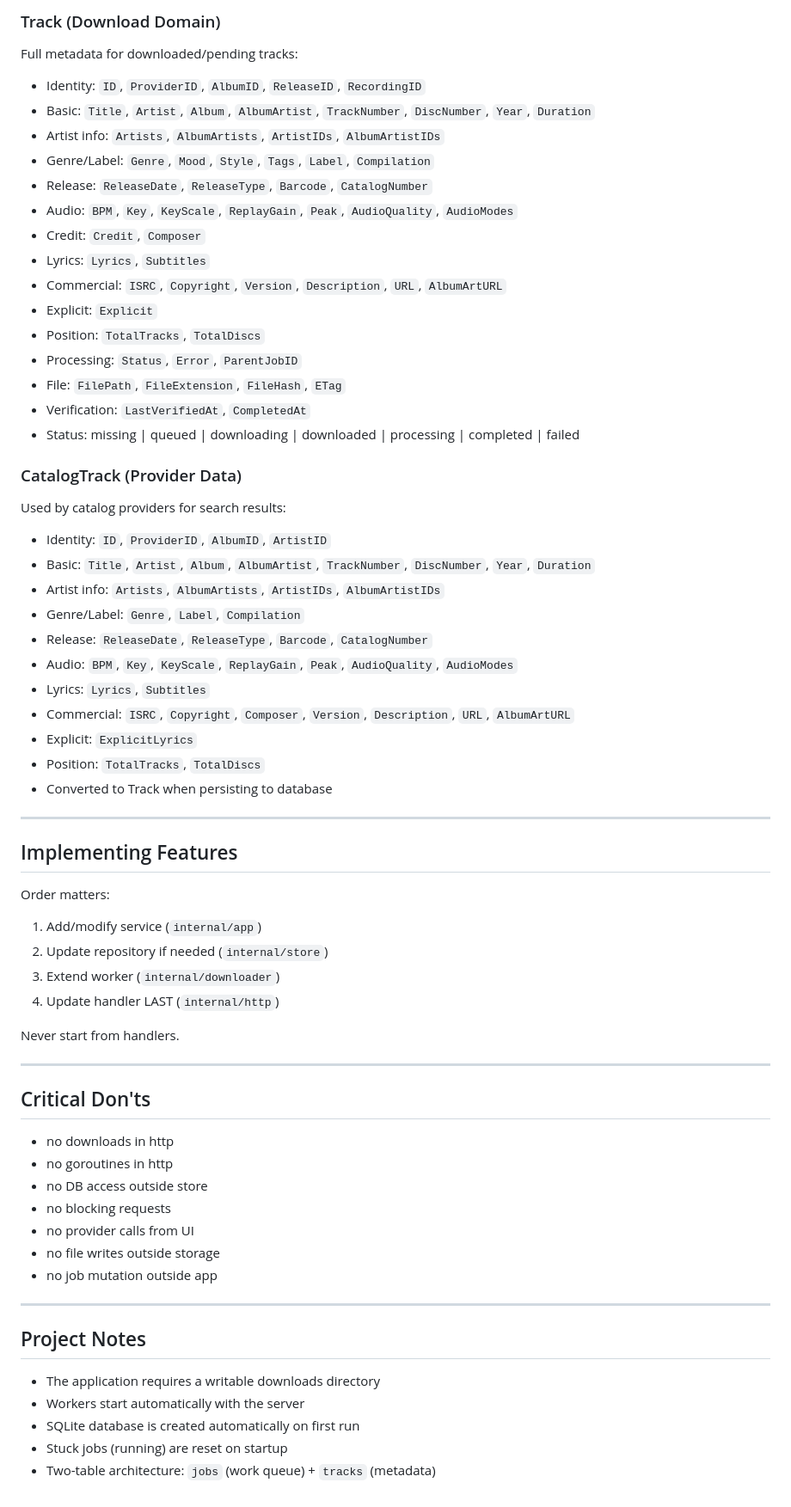
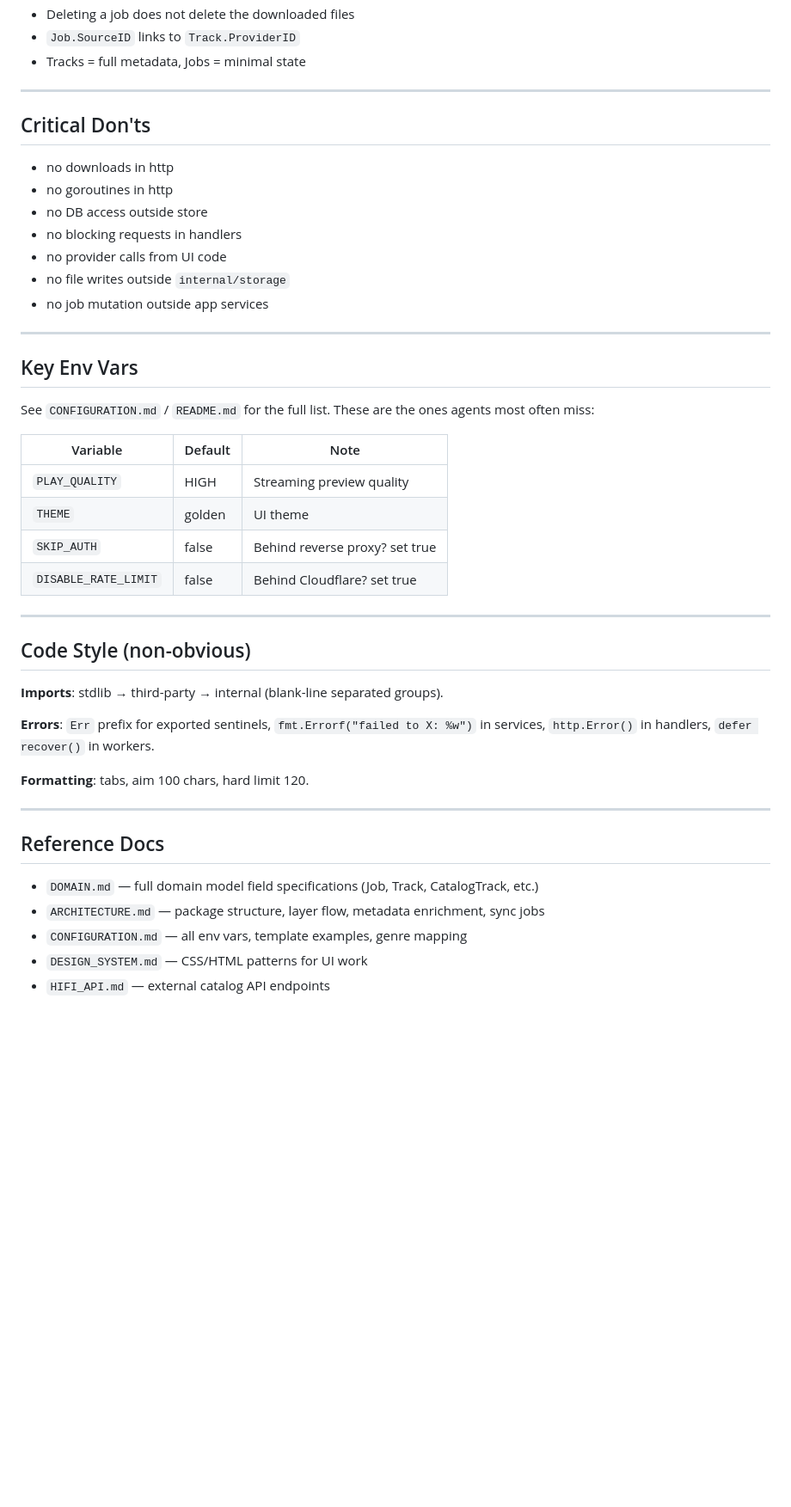
Before and after one commit to cesargomez89/navidrums, a Markdown page: AGENTS.md, the part around one of its changes. Shown at 86% size. Rendered like a GitHub page; blank space fills up the shorter version.

Commit message:
chore: reduce AGENTS.md

```diff
--- a/AGENTS.md
+++ b/AGENTS.md
@@ -138,46 +60,6 @@ Minimal state for work tracking:
-### Track (Download Domain)
-Full metadata for downloaded/pending tracks:
-- Identity: `ID`, `ProviderID`, `AlbumID`, `ReleaseID`, `RecordingID`
-- Basic: `Title`, `Artist`, `Album`, `AlbumArtist`, `TrackNumber`, `DiscNumber`, `Year`, `Duration`
-- Artist info: `Artists`, `AlbumArtists`, `ArtistIDs`, `AlbumArtistIDs`
-- Genre/Label: `Genre`, `Mood`, `Style`, `Tags`, `Label`, `Compilation`
-- Release: `ReleaseDate`, `ReleaseType`, `Barcode`, `CatalogNumber`
-- Audio: `BPM`, `Key`, `KeyScale`, `ReplayGain`, `Peak`, `AudioQuality`, `AudioModes`
-- Credit: `Credit`, `Composer`
-- Lyrics: `Lyrics`, `Subtitles`
-- Commercial: `ISRC`, `Copyright`, `Version`, `Description`, `URL`, `AlbumArtURL`
-- Explicit: `Explicit`
-- Position: `TotalTracks`, `TotalDiscs`
-- Processing: `Status`, `Error`, `ParentJobID`
-- File: `FilePath`, `FileExtension`, `FileHash`, `ETag`
-- Verification: `LastVerifiedAt`, `CompletedAt`
-- Status: missing | queued | downloading | downloaded | processing | completed | failed
-
-### CatalogTrack (Provider Data)
-Used by catalog providers for search results:
-- Identity: `ID`, `ProviderID`, `AlbumID`, `ArtistID`
-- Basic: `Title`, `Artist`, `Album`, `AlbumArtist`, `TrackNumber`, `DiscNumber`, `Year`, `Duration`
-- Artist info: `Artists`, `AlbumArtists`, `ArtistIDs`, `AlbumArtistIDs`
-- Genre/Label: `Genre`, `Label`, `Compilation`
-- Release: `ReleaseDate`, `ReleaseType`, `Barcode`, `CatalogNumber`
-- Audio: `BPM`, `Key`, `KeyScale`, `ReplayGain`, `Peak`, `AudioQuality`, `AudioModes`
-- Lyrics: `Lyrics`, `Subtitles`
-- Commercial: `ISRC`, `Copyright`, `Composer`, `Version`, `Description`, `URL`, `AlbumArtURL`
-- Explicit: `ExplicitLyrics`
-- Position: `TotalTracks`, `TotalDiscs`
-- Converted to Track when persisting to database
-
----
-
-## Implementing Features
-
-Order matters:
-1. Add/modify service (`internal/app`)
-2. Update repository if needed (`internal/store`)
-3. Extend worker (`internal/downloader`)
-4. Update handler LAST (`internal/http`)
-
-Never start from handlers.
+- Deleting a job does not delete the downloaded files
+- `Job.SourceID` links to `Track.ProviderID`
+- Tracks = full metadata, Jobs = minimal state
 
 ---
 
@@ -186,17 +68,40 @@ Never start from handlers.
 - no downloads in http
 - no goroutines in http
 - no DB access outside store
-- no blocking requests
-- no provider calls from UI
-- no file writes outside storage
-- no job mutation outside app
+- no blocking requests in handlers
+- no provider calls from UI code
+- no file writes outside `internal/storage`
+- no job mutation outside app services
 
 ---
 
-## Project Notes
+## Key Env Vars
 
-- The application requires a writable downloads directory
-- Workers start automatically with the server
-- SQLite database is created automatically on first run
-- Stuck jobs (running) are reset on startup
-- Two-table architecture: `jobs` (work queue) + `tracks` (metadata)
+See `CONFIGURATION.md` / `README.md` for the full list. These are the ones agents most often miss:
+
+| Variable | Default | Note |
+|---|---|---|
+| `PLAY_QUALITY` | HIGH | Streaming preview quality |
+| `THEME` | golden | UI theme |
+| `SKIP_AUTH` | false | Behind reverse proxy? set true |
+| `DISABLE_RATE_LIMIT` | false | Behind Cloudflare? set true |
+
+---
+
+## Code Style (non-obvious)
+
+**Imports**: stdlib → third-party → internal (blank-line separated groups).
+
+**Errors**: `Err` prefix for exported sentinels, `fmt.Errorf("failed to X: %w")` in services, `http.Error()` in handlers, `defer recover()` in workers.
+
+**Formatting**: tabs, aim 100 chars, hard limit 120.
+
+---
+
+## Reference Docs
+
+- `DOMAIN.md` — full domain model field specifications (Job, Track, CatalogTrack, etc.)
+- `ARCHITECTURE.md` — package structure, layer flow, metadata enrichment, sync jobs
+- `CONFIGURATION.md` — all env vars, template examples, genre mapping
+- `DESIGN_SYSTEM.md` — CSS/HTML patterns for UI work
+- `HIFI_API.md` — external catalog API endpoints
```
Also changed, not shown: other parts of AGENTS.md (+28 -106 lines).
